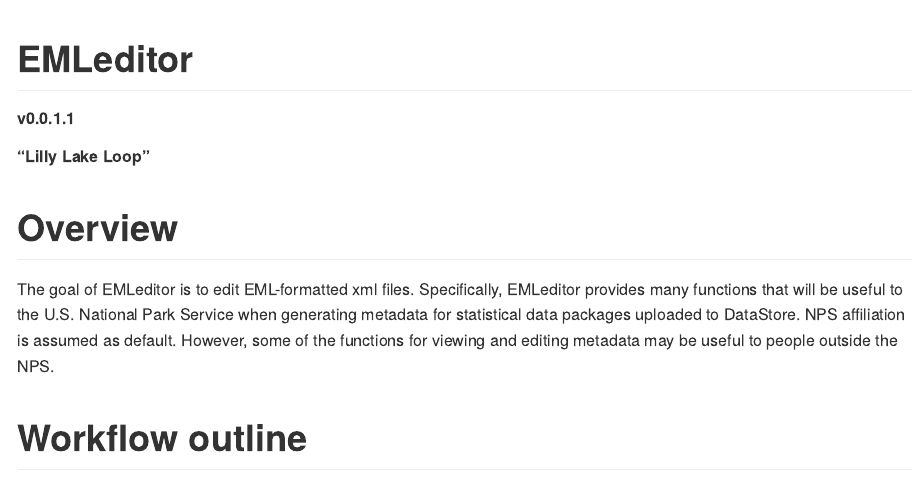
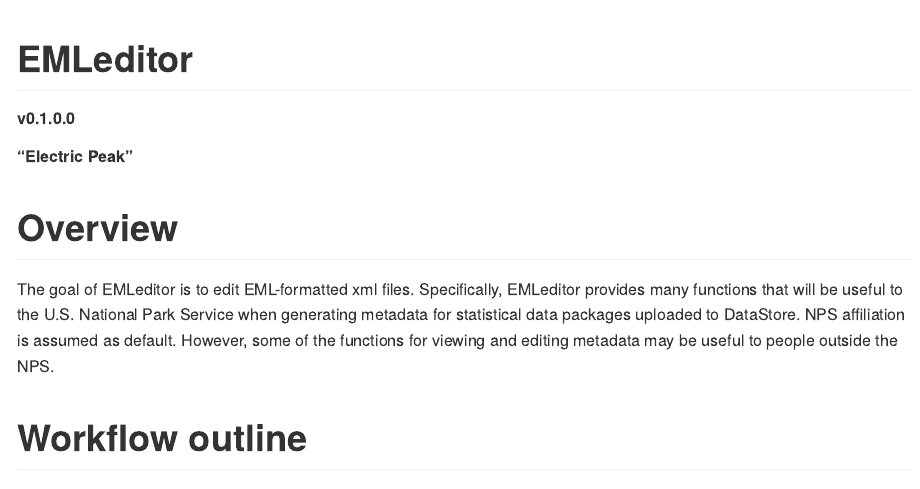
Before and after one commit to nationalparkservice/EMLeditor, an R Markdown document (README.Rmd): the page in a window 1100 px wide, from its top. The pictures show the output file README.md that the author committed with the source, drawn offline in the style of GitHub.

Commit message:
increment version; new version name

````diff
--- a/README.Rmd
+++ b/README.Rmd
@@ -14,8 +14,8 @@
 ```
 
 # EMLeditor
-##### v0.0.1.1
-##### "Lilly Lake Loop"
+##### v0.1.0.0
+##### "Electric Peak"
 
 
 <!-- badges: start -->
````
Also changed, not shown: README.md.
